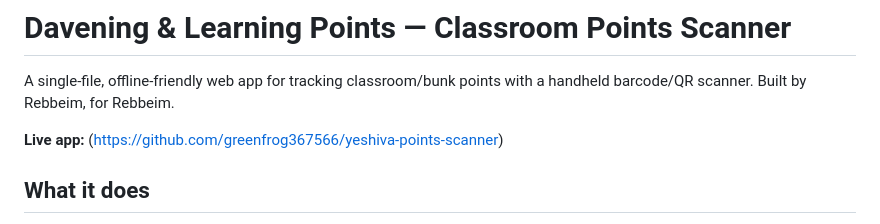
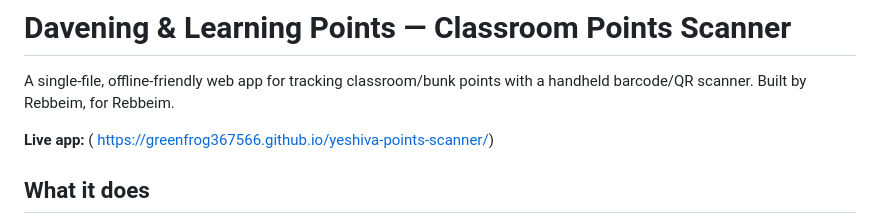
Before and after one commit to greenfrog367566/yeshiva-points-scanner, a Markdown page: README.md, the part around the change. GitHub-like rendering.

```diff
--- a/README.md
+++ b/README.md
@@ -2,7 +2,7 @@
 
 A single-file, offline-friendly web app for tracking classroom/bunk points with a handheld barcode/QR scanner. Built by Rebbeim, for Rebbeim.
 
-**Live app:**  (https://github.com/greenfrog367566/yeshiva-points-scanner)
+**Live app:**  ( https://greenfrog367566.github.io/yeshiva-points-scanner/)
 
 ## What it does
 
```
